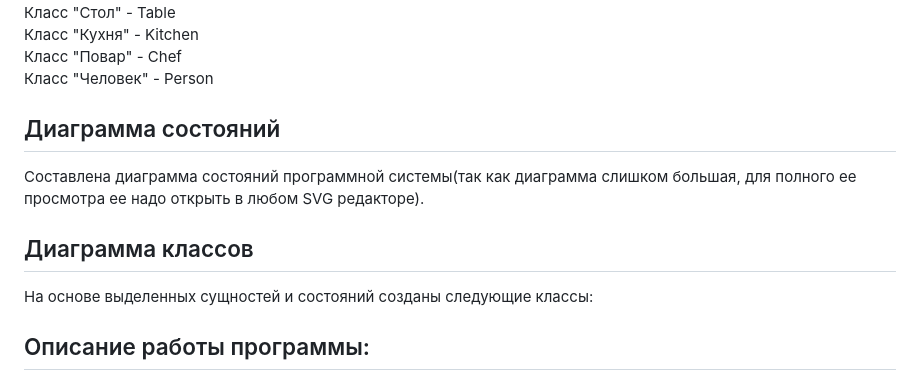
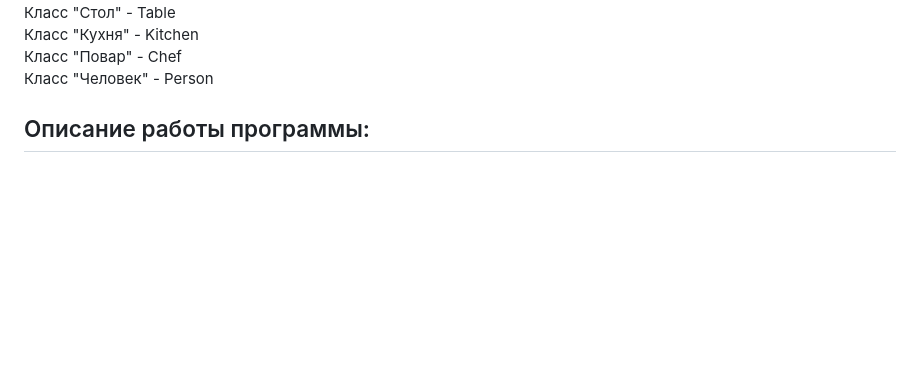
Before and after one commit to Aleshiaa/PPOIS, a Markdown page: sem 4/lab1/README.md, the part around the change printed below. Drawn GitHub-style; blank space fills up the shorter version.

```diff
--- a/sem 4/lab1/README.md
+++ b/sem 4/lab1/README.md
@@ -26,14 +26,6 @@
 Класс "Повар" - Chef<br>
 Класс "Человек" - Person <br>
 
-## Диаграмма состояний
-Составлена диаграмма состояний программной системы(так как диаграмма слишком большая, для полного ее просмотра
-ее надо открыть в любом SVG редакторе).
-
-## Диаграмма классов
-На основе выделенных сущностей и состояний созданы следующие классы:
-
-
 
 ## Описание работы программы:
 - Начало работы программы: запрашивается имя посетителя
```
Also changed, not shown: other parts of sem 4/lab1/README.md (+25 -4 lines).
